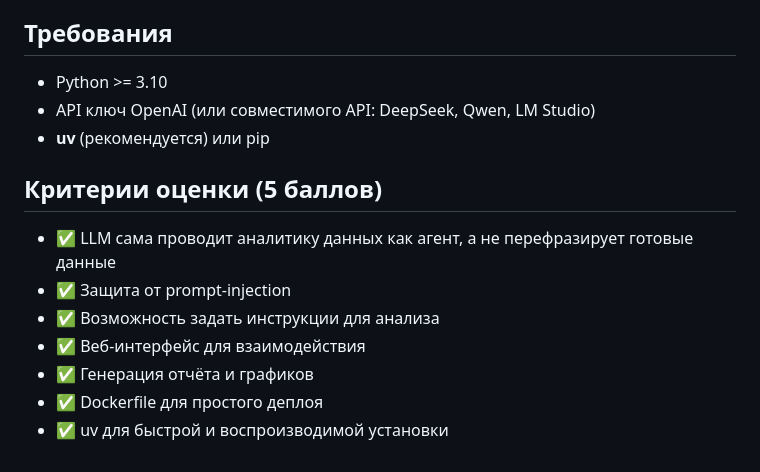
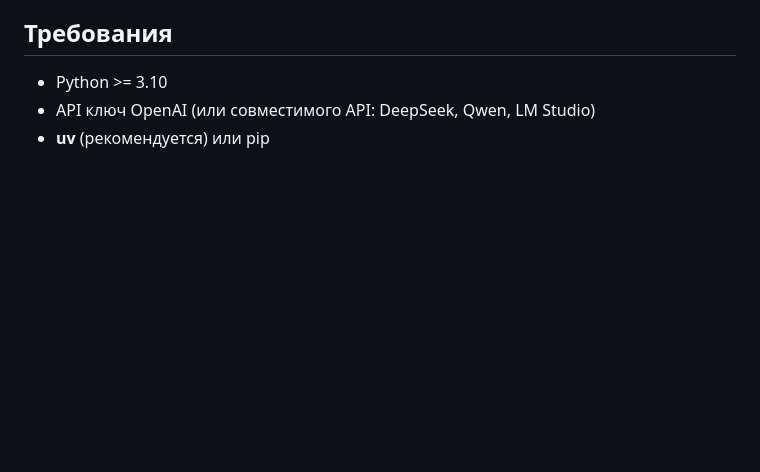
Before and after one commit to Chikkl/ai-dataset-analyze, a Markdown page: README.md, the part around the change. GitHub-like rendering; blank space fills up the shorter version.

```diff
--- a/README.md
+++ b/README.md
@@ -145,13 +145,3 @@ docker run -d -p 8000:8000 --env-file .env llm-analytics-agent
 - Python >= 3.10
 - API ключ OpenAI (или совместимого API: DeepSeek, Qwen, LM Studio)
 - **uv** (рекомендуется) или pip
-
-## Критерии оценки (5 баллов)
-
-- ✅ LLM сама проводит аналитику данных как агент, а не перефразирует готовые данные
-- ✅ Защита от prompt-injection
-- ✅ Возможность задать инструкции для анализа
-- ✅ Веб-интерфейс для взаимодействия
-- ✅ Генерация отчёта и графиков
-- ✅ Dockerfile для простого деплоя
-- ✅ uv для быстрой и воспроизводимой установки
```
